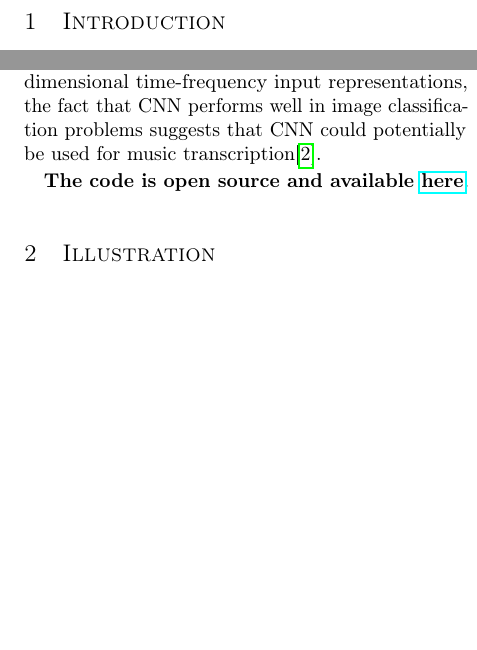
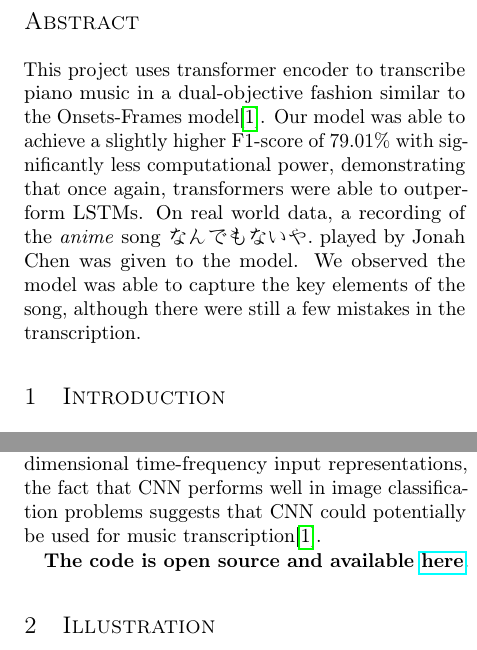
Before and after one commit to jonah-chen/midi-shark, a LaTeX paper (report/report.tex): two parts of the columns of page 1 of 5 before the commit and two parts of the columns of page 1 of 6 after it, joined at a grey line, cut at the place of the change, the shorter picture padded with empty space. Compiled offline with pdfLaTeX.

Commit message:
wrote abstract

```diff
--- a/report/report.tex
+++ b/report/report.tex
@@ -40,6 +40,9 @@
 \date{\today}
 \begin{document}
 \maketitle
+\begin{abstract}
+  This project uses transformer encoder to transcribe piano music in a dual-objective fashion similar to the Onsets-Frames model\cite{onsets_and_frames}. Our model was able to achieve a slightly higher F1-score of \(79.01\%\) with significantly less computational power, demonstrating that once again, transformers were able to outperform LSTMs. On real world data, a recording of the \textit{anime} song \begin{CJK}{UTF8}{min}なんでもないや.\end{CJK} played by Jonah Chen was given to the model. We observed the model was able to capture the key elements of the song, although there were still a few mistakes in the transcription.
+\end{abstract}
 \section{Introduction}
 Transcription of music is the process of determining the pitches and timing of notes from recorded audio files. Transcription has always been a specialized task that requires years of musical training. Transcription is even more challenging for polyphonic music, such as piano, which features the simultaneous production of two or more tones. The majority of traditional transcription models focus on extracting all of the notes from the recording using the node onset. This, however, is not the way a trained musician approaches the problem\cite{intro}.
 
```
Also changed, not shown: report/report.tex (2 more changed lines).
